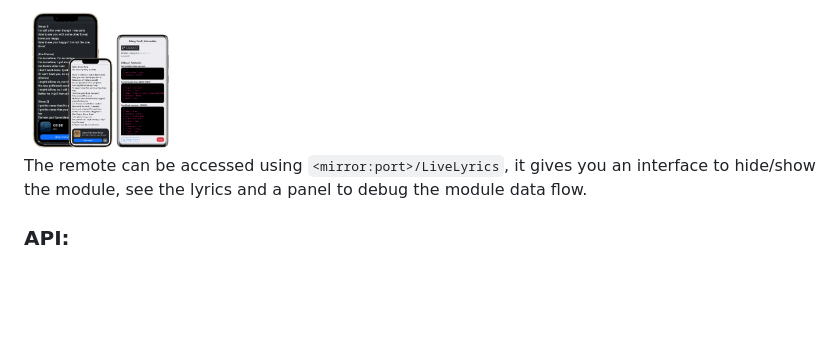
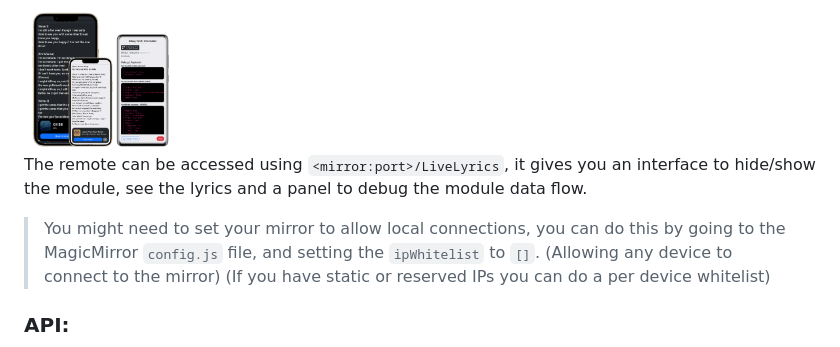
Before and after one commit to Fabrizz/MMM-LiveLyrics, a Markdown page: README.md, the part around the change. Rendered like a GitHub page; blank space fills up the shorter version.

```diff
--- a/README.md
+++ b/README.md
@@ -132,6 +132,8 @@ The following code block contains the all the module options:
 
 The remote can be accessed using `<mirror:port>/LiveLyrics`, it gives you an interface to hide/show the module, see the lyrics and a panel to debug the module data flow.
 
+> You might need to set your mirror to allow local connections, you can do this by going to the MagicMirror `config.js` file, and setting the `ipWhitelist` to `[]`. (Allowing any device to connect to the mirror) (If you have static or reserved IPs you can do a per device whitelist)
+
 ### API:
 <img alt="Api, event stream" src=".github/content/banner-api.png" aling="left" height="80%">
 
```
